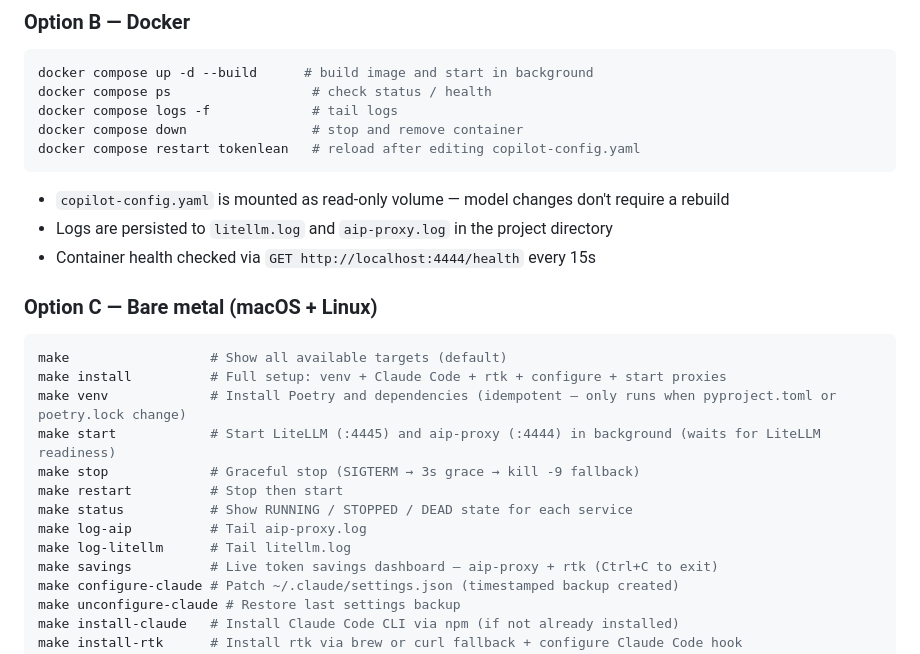
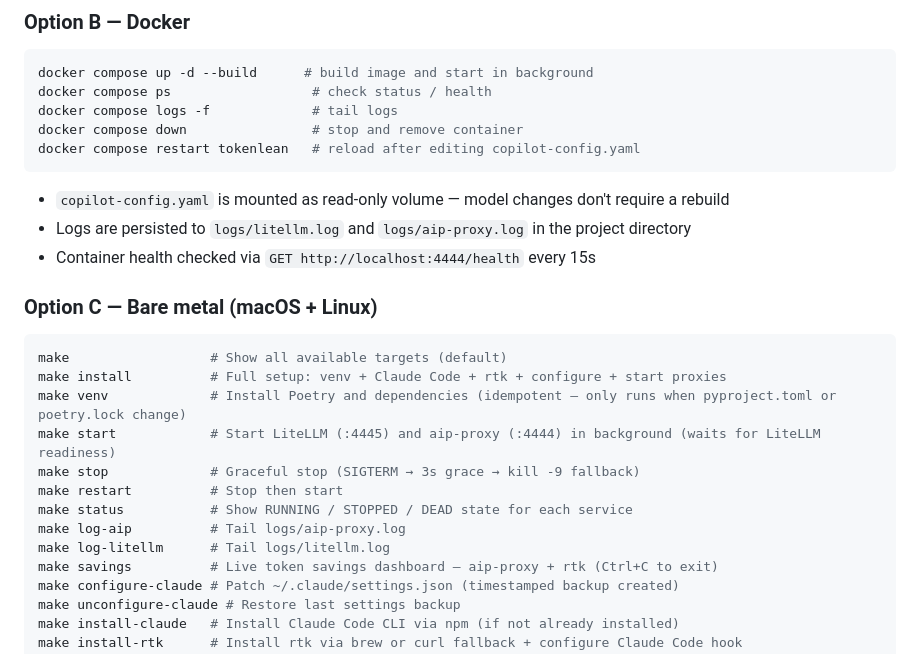
Before and after one commit to futesat/tokenlean, a Markdown page: .claude/CLAUDE.md, the part around the change. Rendered like a GitHub page.

````diff
--- a/.claude/CLAUDE.md
+++ b/.claude/CLAUDE.md
@@ -57,7 +57,7 @@ docker compose restart tokenlean   # reload after editing copilot-config.yaml
 ```
 
 - `copilot-config.yaml` is mounted as read-only volume — model changes don't require a rebuild
-- Logs are persisted to `litellm.log` and `aip-proxy.log` in the project directory
+- Logs are persisted to `logs/litellm.log` and `logs/aip-proxy.log` in the project directory
 - Container health checked via `GET http://localhost:4444/health` every 15s
 
 ### Option C — Bare metal (macOS + Linux)
@@ -70,8 +70,8 @@ make start            # Start LiteLLM (:4445) and aip-proxy (:4444) in backgroun
 make stop             # Graceful stop (SIGTERM → 3s grace → kill -9 fallback)
 make restart          # Stop then start
 make status           # Show RUNNING / STOPPED / DEAD state for each service
-make log-aip          # Tail aip-proxy.log
-make log-litellm      # Tail litellm.log
+make log-aip          # Tail logs/aip-proxy.log
+make log-litellm      # Tail logs/litellm.log
 make savings          # Live token savings dashboard — aip-proxy + rtk (Ctrl+C to exit)
 make configure-claude # Patch ~/.claude/settings.json (timestamped backup created)
 make unconfigure-claude # Restore last settings backup
````
Also changed, not shown: README.md (+5 -4 lines).
